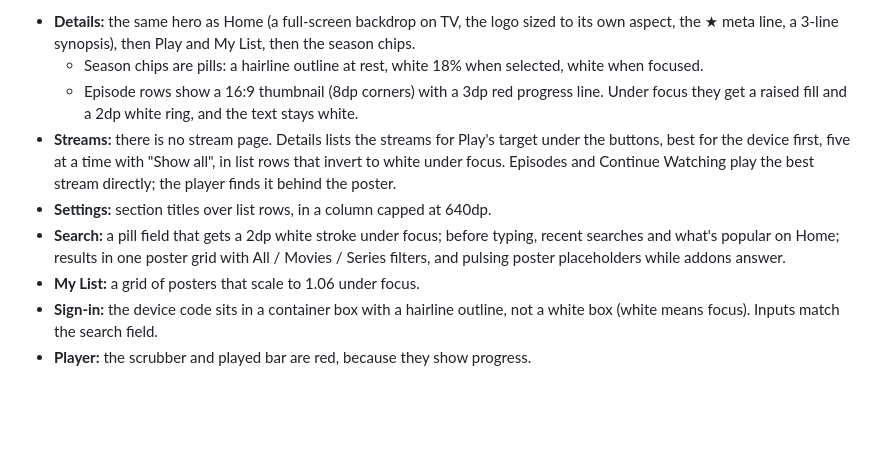
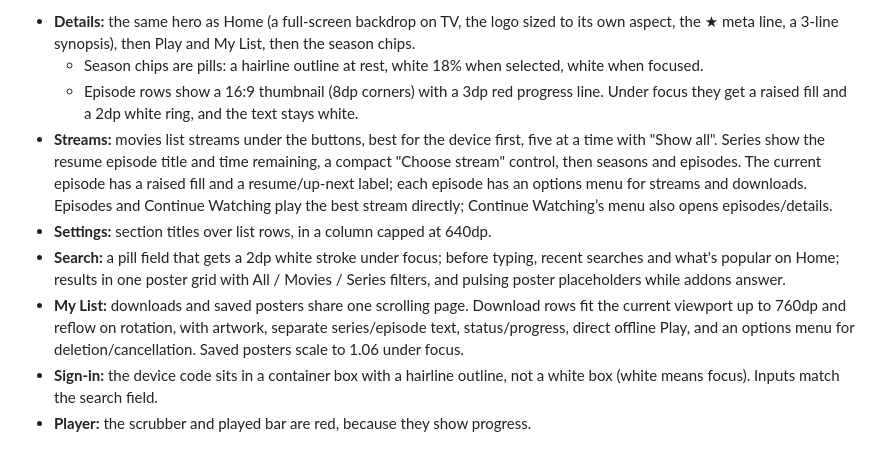
Before and after one commit to krishnanunnir/fastie, a Markdown page: DESIGN.md, the part around the change. GitHub-like rendering; blank space fills up the shorter version.

```diff
--- a/DESIGN.md
+++ b/DESIGN.md
@@ -174,10 +174,10 @@ All pages use the same system. Corners come from `Shape` (6dp for buttons, rows,
 - **Details:** the same hero as Home (a full-screen backdrop on TV, the logo sized to its own aspect, the ★ meta line, a 3-line synopsis), then Play and My List, then the season chips.
   - Season chips are pills: a hairline outline at rest, white 18% when selected, white when focused.
   - Episode rows show a 16:9 thumbnail (8dp corners) with a 3dp red progress line. Under focus they get a raised fill and a 2dp white ring, and the text stays white.
-- **Streams:** there is no stream page. Details lists the streams for Play's target under the buttons, best for the device first, five at a time with "Show all", in list rows that invert to white under focus. Episodes and Continue Watching play the best stream directly; the player finds it behind the poster.
+- **Streams:** movies list streams under the buttons, best for the device first, five at a time with "Show all". Series show the resume episode title and time remaining, a compact "Choose stream" control, then seasons and episodes. The current episode has a raised fill and a resume/up-next label; each episode has an options menu for streams and downloads. Episodes and Continue Watching play the best stream directly; Continue Watching’s menu also opens episodes/details.
 - **Settings:** section titles over list rows, in a column capped at 640dp.
 - **Search:** a pill field that gets a 2dp white stroke under focus; before typing, recent searches and what's popular on Home; results in one poster grid with All / Movies / Series filters, and pulsing poster placeholders while addons answer.
-- **My List:** a grid of posters that scale to 1.06 under focus.
+- **My List:** downloads and saved posters share one scrolling page. Download rows fit the current viewport up to 760dp and reflow on rotation, with artwork, separate series/episode text, status/progress, direct offline Play, and an options menu for deletion/cancellation. Saved posters scale to 1.06 under focus.
 - **Sign-in:** the device code sits in a container box with a hairline outline, not a white box (white means focus). Inputs match the search field.
 - **Player:** the scrubber and played bar are red, because they show progress.
 
```
Also changed, not shown: README.md (+18 -3 lines), docs/shots/tablet-downloads.png (added), 11 other files.
